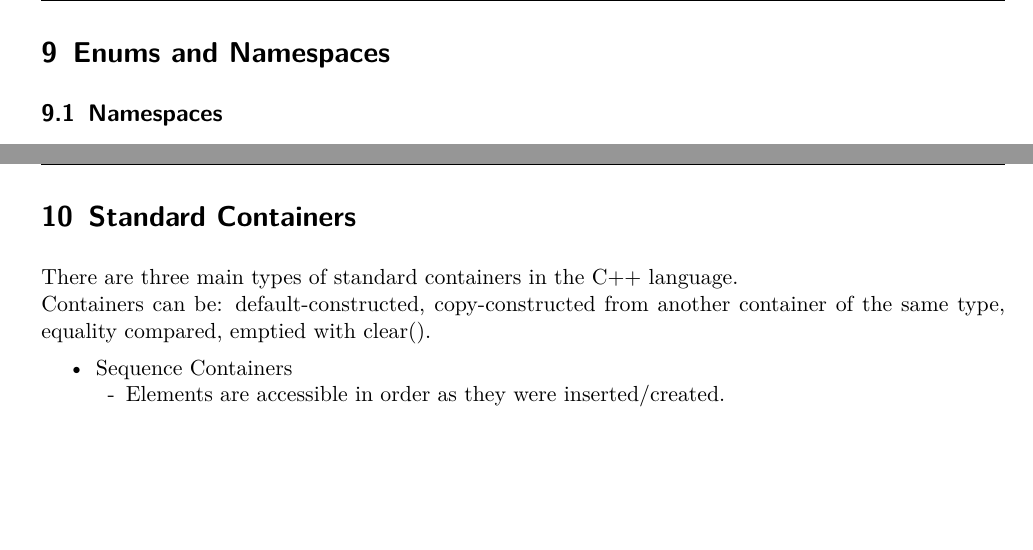
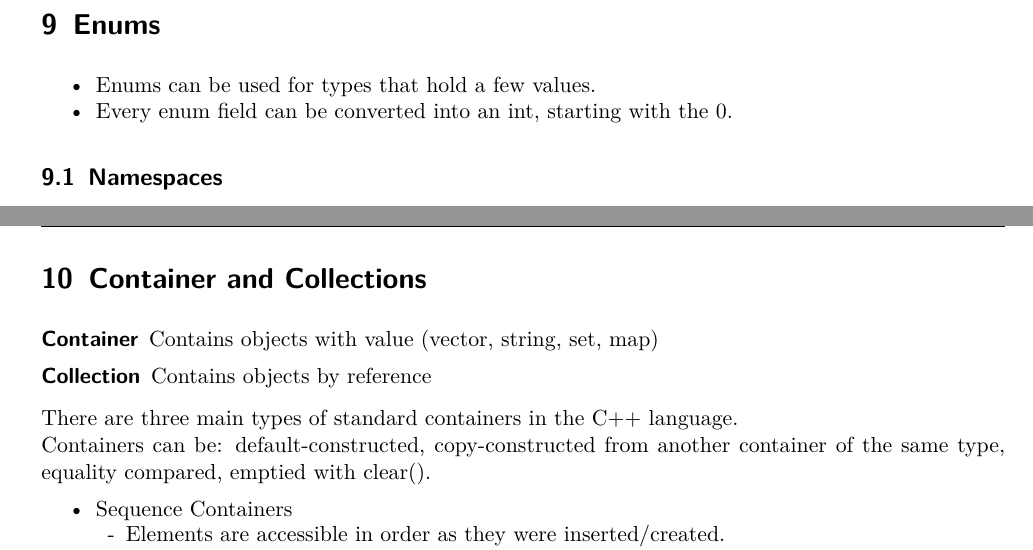
Before and after one commit to marcoagostini/CPI_OST, a LaTeX document (CPl.tex, which reads sections/06_week.tex, sections/07_week.tex): two parts of pages 24 and 25 of 34 before the commit and two parts of pages 24 and 26 of 36 after it, joined at a grey line, cut at the place of the change, the shorter picture padded with empty space. Compiled offline with pdfLaTeX.

Commit message:
changed chapter

```diff
--- a/sections/06_week.tex
+++ b/sections/06_week.tex
@@ -4,7 +4,13 @@
 % You can create enumerations as simple types with few values
 % You know how to implement your own arithmetic type and are aware of possible ambiguities
 
-\section{Enums and Namespaces}
+\section{Enums}
+\begin{itemize}
+  \itemsep -0.5em
+  \item Enums can be used for types that hold a few values.
+  \item Every enum field can be converted into an int, starting with the 0.
+\end{itemize}
+
 
 \subsection{Namespaces}
 \begin{itemize}
--- a/sections/07_week.tex
+++ b/sections/07_week.tex
@@ -1,4 +1,9 @@
-\section{Standard Containers}
+\section{Container and Collections}
+\begin{description}
+  \item[Container] Contains objects with value (vector, string, set, map)
+  \item[Collection] Contains objects by reference
+\end{description}
+
 There are three main types of standard containers in the C++ language. \\ Containers can be: default-constructed, copy-constructed from another container of the same type, equality compared, emptied with clear().
 \begin{itemize}
 	\itemsep -0.5em
```
Also changed, not shown: sections/04_week.tex (+3 -2 lines).
